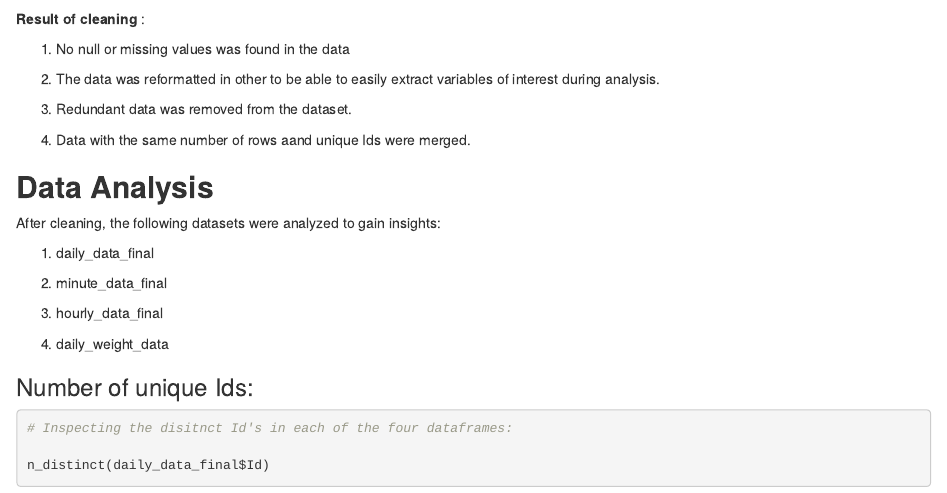
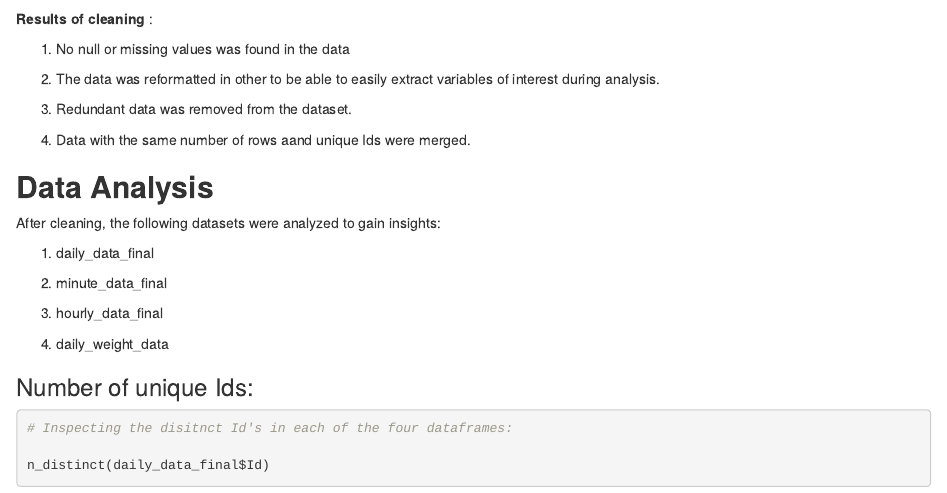
Before and after one commit to AbdullahiOlapojoye/Bellabeat-Marketing-Strategy-Google-Data-Analytics-Capstone-, an R Markdown document (Olapojoye_Bellabeat_Project (1).Rmd): the page in a window 1100 px wide, from 9280 px down. Rendered offline with R 4.5, knitr and Pandoc, with nearby package versions; some code elsewhere in the file could not run offline; common packages that the code uses without loading them are loaded.

Commit message:
Update Olapojoye_Bellabeat_Project (1).Rmd

````diff
--- a/Olapojoye_Bellabeat_Project (1).Rmd
+++ b/Olapojoye_Bellabeat_Project (1).Rmd
@@ -233,7 +233,7 @@ daily_data_final$NewActivityDate <- format(daily_data_final_v2$ActDate, "%Y-%m-%
 daily_data_final$Week_day <- wday(daily_data_final$NewActivityDate, label=TRUE, abbr = FALSE)
 ```
 
-**Result of cleaning** :
+**Results of cleaning** :
 
 1. No null or missing values was found in the data
 
````
